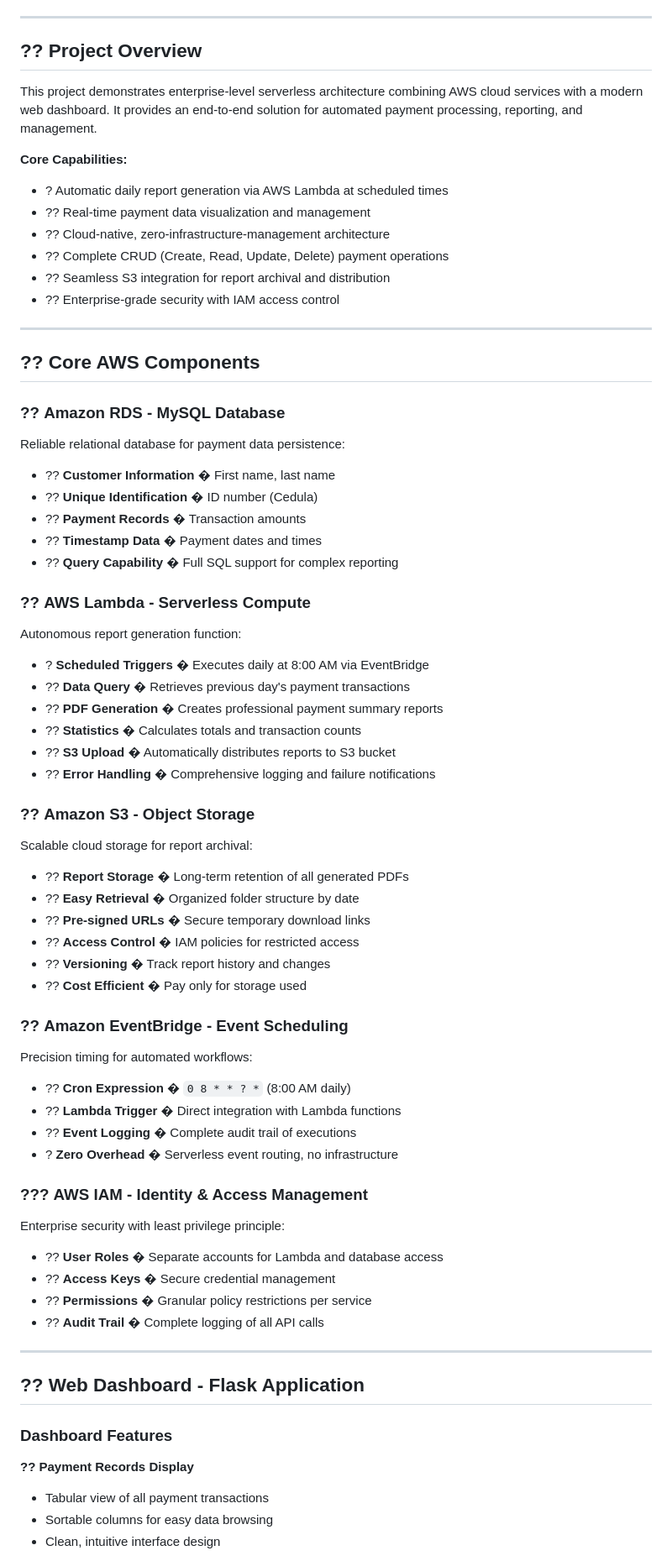
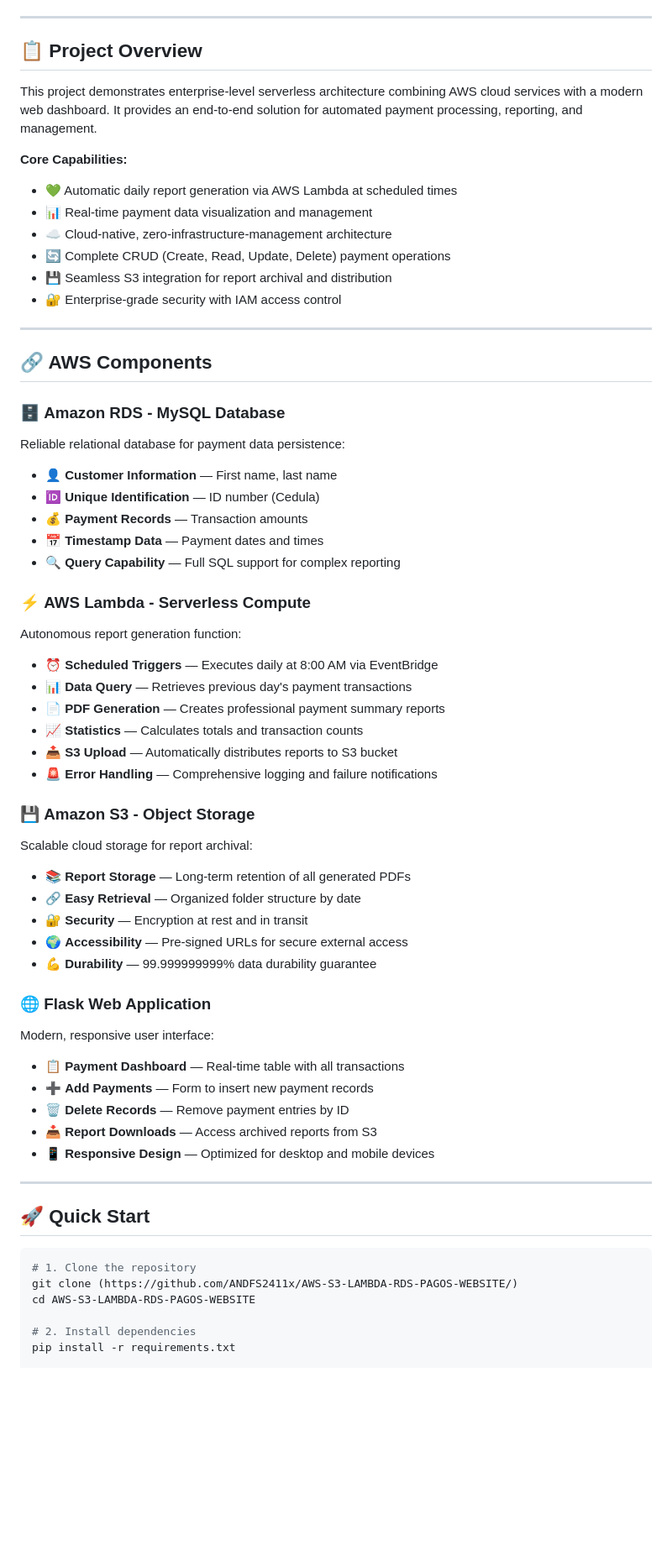
Before and after one commit to ANDFS2411x/AWS-S3-LAMBDA-RDS-PAGOS-WEBSITE, a Markdown page: README.md, the part around one of its changes. Shown at 84% size. Drawn GitHub-style; blank space fills up the shorter version.

Commit message:
Revise README for improved readability and features
Updated README.md to enhance formatting and clarity.

````diff
--- a/README.md
+++ b/README.md
@@ -107,70 +101,64 @@ This project integrates multiple AWS services into a cohesive, serverless paymen
 
 ---
 
-## ?? Project Overview
+## 📋 Project Overview
 
 This project demonstrates enterprise-level serverless architecture combining AWS cloud services with a modern web dashboard. It provides an end-to-end solution for automated payment processing, reporting, and management.
 
 **Core Capabilities:**
-- ? Automatic daily report generation via AWS Lambda at scheduled times
-- ?? Real-time payment data visualization and management
-- ?? Cloud-native, zero-infrastructure-management architecture
-- ?? Complete CRUD (Create, Read, Update, Delete) payment operations
-- ?? Seamless S3 integration for report archival and distribution
-- ?? Enterprise-grade security with IAM access control
+- 💚 Automatic daily report generation via AWS Lambda at scheduled times
+- 📊 Real-time payment data visualization and management
+- ☁️ Cloud-native, zero-infrastructure-management architecture
+- 🔄 Complete CRUD (Create, Read, Update, Delete) payment operations
+- 💾 Seamless S3 integration for report archival and distribution
+- 🔐 Enterprise-grade security with IAM access control
 
 ---
 
-## ?? Core AWS Components
+## 🔗 AWS Components
 
-### ?? **Amazon RDS - MySQL Database**
+### 🗄️ **Amazon RDS - MySQL Database**
 Reliable relational database for payment data persistence:
-- ?? **Customer Information** � First name, last name
-- ?? **Unique Identification** � ID number (Cedula)
-- ?? **Payment Records** � Transaction amounts
-- ?? **Timestamp Data** � Payment dates and times
-- ?? **Query Capability** � Full SQL support for complex reporting
+- 👤 **Customer Information** — First name, last name
+- 🆔 **Unique Identification** — ID number (Cedula)
+- 💰 **Payment Records** — Transaction amounts
+- 📅 **Timestamp Data** — Payment dates and times
+- 🔍 **Query Capability** — Full SQL support for complex reporting
 
-### ?? **AWS Lambda - Serverless Compute**
+### ⚡ **AWS Lambda - Serverless Compute**
 Autonomous report generation function:
-- ? **Scheduled Triggers** � Executes daily at 8:00 AM via EventBridge
-- ?? **Data Query** � Retrieves previous day's payment transactions
-- ?? **PDF Generation** � Creates professional payment summary reports
-- ?? **Statistics** � Calculates totals and transaction counts
-- ?? **S3 Upload** � Automatically distributes reports to S3 bucket
-- ?? **Error Handling** � Comprehensive logging and failure notifications
+- ⏰ **Scheduled Triggers** — Executes daily at 8:00 AM via EventBridge
+- 📊 **Data Query** — Retrieves previous day's payment transactions
+- 📄 **PDF Generation** — Creates professional payment summary reports
+- 📈 **Statistics** — Calculates totals and transaction counts
+- 📤 **S3 Upload** — Automatically distributes reports to S3 bucket
+- 🚨 **Error Handling** — Comprehensive logging and failure notifications
 
-### ?? **Amazon S3 - Object Storage**
+### 💾 **Amazon S3 - Object Storage**
 Scalable cloud storage for report archival:
-- ?? **Report Storage** � Long-term retention of all generated PDFs
-- ?? **Easy Retrieval** � Organized folder structure by date
-- ?? **Pre-signed URLs** � Secure temporary download links
-- ?? **Access Control** � IAM policies for restricted access
-- ?? **Versioning** � Track report history and changes
-- ?? **Cost Efficient** � Pay only for storage used
+- 📚 **Report Storage** — Long-term retention of all generated PDFs
+- 🔗 **Easy Retrieval** — Organized folder structure by date
+- 🔐 **Security** — Encryption at rest and in transit
+- 🌍 **Accessibility** — Pre-signed URLs for secure external access
+- 💪 **Durability** — 99.999999999% data durability guarantee
 
-### ?? **Amazon EventBridge - Event Scheduling**
-Precision timing for automated workflows:
-- ?? **Cron Expression** � `0 8 * * ? *` (8:00 AM daily)
-- ?? **Lambda Trigger** � Direct integration with Lambda functions
-- ?? **Event Logging** � Complete audit trail of executions
-- ? **Zero Overhead** � Serverless event routing, no infrastructure
-
-### ??? **AWS IAM - Identity & Access Management**
-Enterprise security with least privilege principle:
-- ?? **User Roles** � Separate accounts for Lambda and database access
-- ?? **Access Keys** � Secure credential management
-- ?? **Permissions** � Granular policy restrictions per service
-- ?? **Audit Trail** � Complete logging of all API calls
+### 🌐 **Flask Web Application**
+Modern, responsive user interface:
+- 📋 **Payment Dashboard** — Real-time table with all transactions
+- ➕ **Add Payments** — Form to insert new payment records
+- 🗑️ **Delete Records** — Remove payment entries by ID
+- 📥 **Report Downloads** — Access archived reports from S3
+- 📱 **Responsive Design** — Optimized for desktop and mobile devices
 
 ---
 
-## ?? Web Dashboard - Flask Application
+## 🚀 Quick Start
 
-### Dashboard Features
+```bash
+# 1. Clone the repository
+git clone (https://github.com/ANDFS2411x/AWS-S3-LAMBDA-RDS-PAGOS-WEBSITE/)
+cd AWS-S3-LAMBDA-RDS-PAGOS-WEBSITE
 
-**?? Payment Records Display**
-- Tabular view of all payment transactions
-- Sortable columns for easy data browsing
-- Clean, intuitive interface design
+# 2. Install dependencies
+pip install -r requirements.txt
 
````
Also changed, not shown: other parts of README.md (+102 -133 lines).
